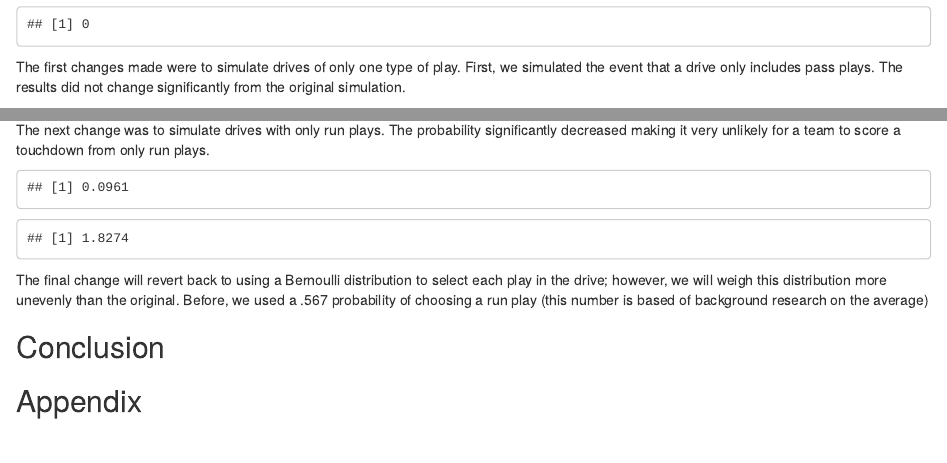
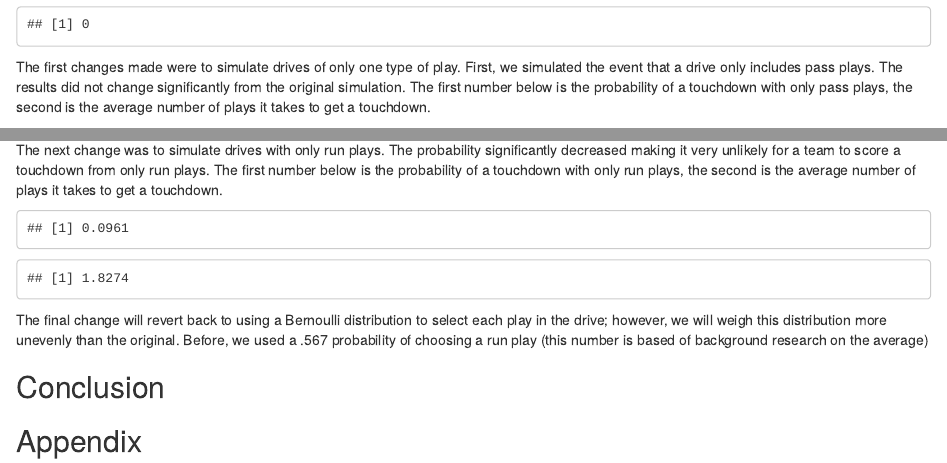
Before and after one commit to corinnesteuk/Football-Simulation, an R Markdown document (Original Simulation Stats & Graphs.Rmd): the page in a window 1100 px wide, from 4080 px down, and a second part further down, joined at a grey line. Rendered offline with R 4.5, knitr and Pandoc, with nearby package versions; code that draws random numbers runs with fixed seeds of ours; some code elsewhere in the file could not run offline.

Commit message:
asd 4:40

````diff
--- a/Original Simulation Stats & Graphs.Rmd
+++ b/Original Simulation Stats & Graphs.Rmd
@@ -201,7 +201,7 @@ plays_cnt / length(t_plays)
 
 ```
 
-The first changes made were to simulate drives of only one type of play. First, we simulated the event that a drive only includes pass plays. The results did not change significantly from the original simulation.
+The first changes made were to simulate drives of only one type of play. First, we simulated the event that a drive only includes pass plays. The results did not change significantly from the original simulation. The first number below is the probability of a touchdown with only pass plays, the second is the average number of plays it takes to get a touchdown.
 
 ```{r, echo = FALSE}
 play <- function() {
@@ -278,7 +278,7 @@ plays_cnt / length(t_plays)
 
 ```
 
-The next change was to simulate drives with only run plays. The probability significantly decreased making it very unlikely for a team to score a touchdown from only run plays.
+The next change was to simulate drives with only run plays. The probability significantly decreased making it very unlikely for a team to score a touchdown from only run plays. The first number below is the probability of a touchdown with only run plays, the second is the average number of plays it takes to get a touchdown.
 ```{r, echo = FALSE}
 play_run <- function() {
    yardage <- round(rnorm(1, mean = 3, sd = 3))
````
